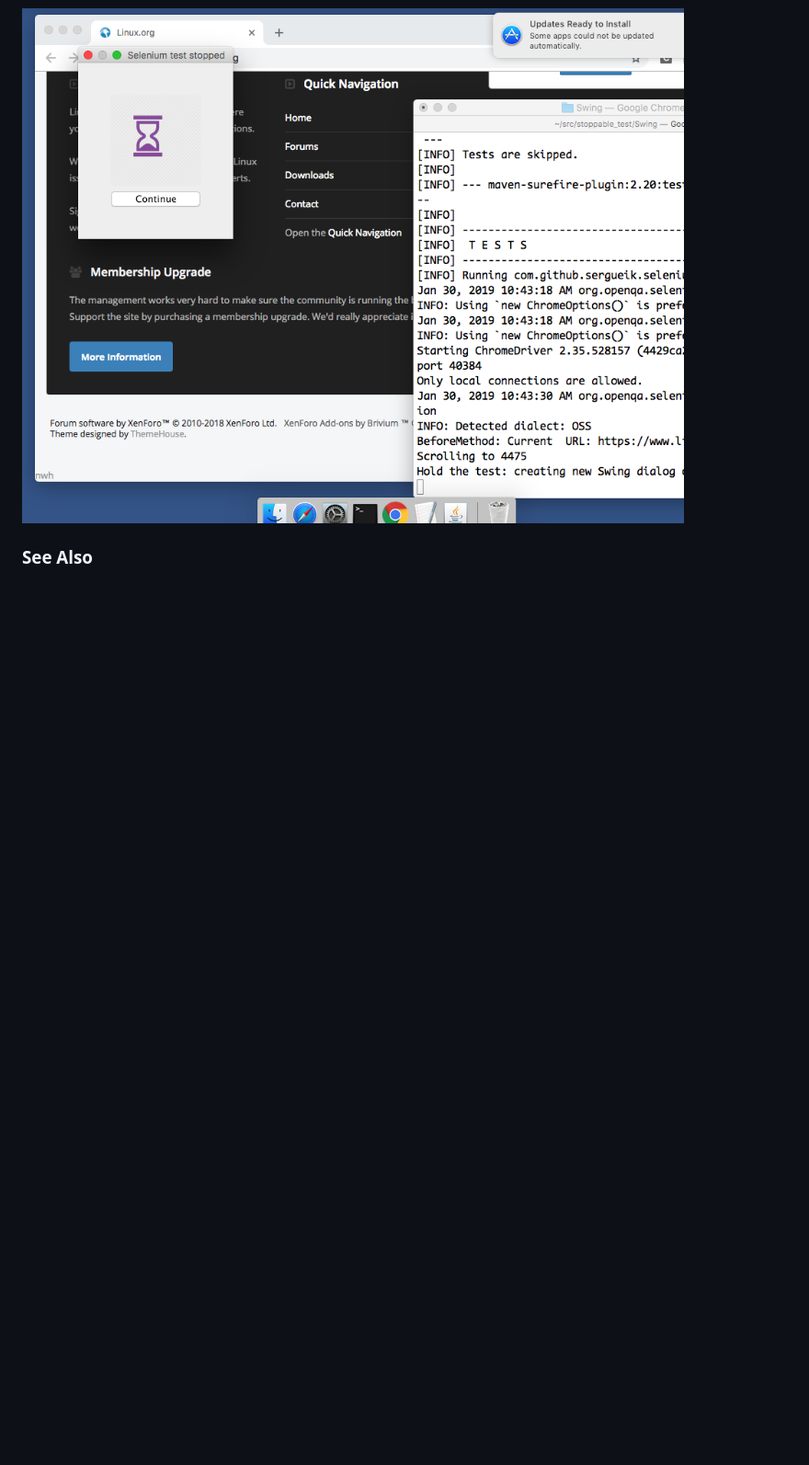
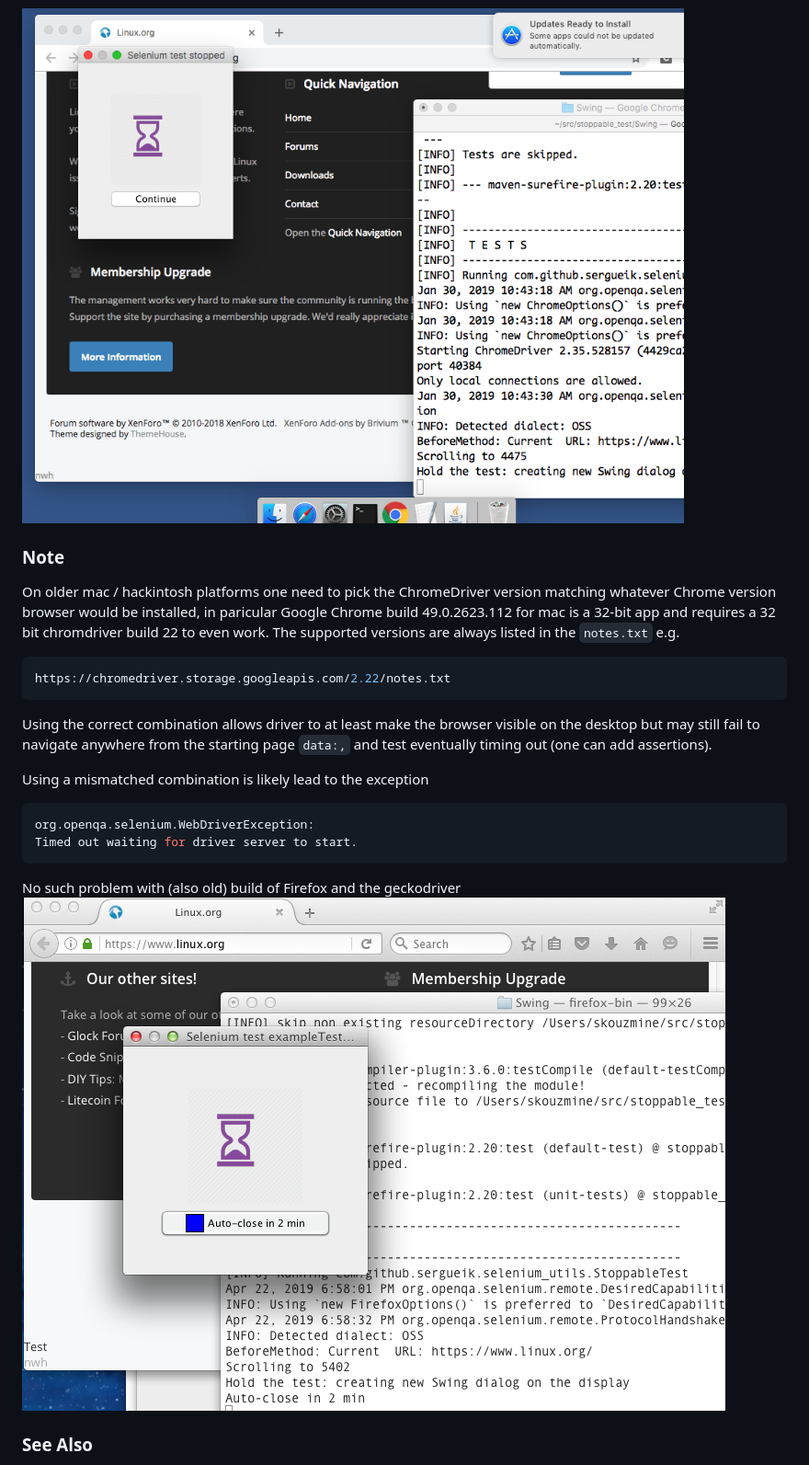
Before and after one commit to sergueik/stoppable_test, a Markdown page: README.md, the part around one of its changes. Shown at 92% size. GitHub-like rendering; pictures changed too: screenshots/capture_stopped_test-swing_hackintosh.png (added); blank space fills up the shorter version.

Commit message:
ibtermediate revision -switched to firefox for hackintosh test

````diff
--- a/README.md
+++ b/README.md
@@ -29,5 +30,27 @@ This is easily solvable through property activated profiles, but may become a li
 
 ![icon](https://github.com/sergueik/stoppable_test/blob/master/screenshots/capture_stopped_test-swing.png)
+
+### Note
+
+On older mac / hackintosh platforms one need to pick the ChromeDriver version matching whatever Chrome version browser would be installed, in paricular
+Google Chrome build 49.0.2623.112
+for mac is a 32-bit app and requires a 32 bit chromdriver build 22  to even work.
+The supported versions are always listed in the `notes.txt` e.g.
+```sh
+https://chromedriver.storage.googleapis.com/2.22/notes.txt
+```
+
+Using the correct combination allows driver to at least make the browser visible on the desktop but may still fail to navigate anywhere
+from the starting page `data:,` and test eventually timing out (one can add assertions).
+
+Using a mismatched combination is likely lead to the exception
+```java
+org.openqa.selenium.WebDriverException:
+Timed out waiting for driver server to start.
+```
+No such problem with (also old) build of Firefox and the geckodriver
+![icon](https://github.com/sergueik/stoppable_test/blob/master/screenshots/capture_stopped_test-swing_hackintosh.png)
+
 
 ### See Also
   * [Eclipse Standard Widget Toolkit](https://www.eclipse.org/swt/)
````
Also changed, not shown: other parts of README.md (+2 -1 lines), 1 other file.
